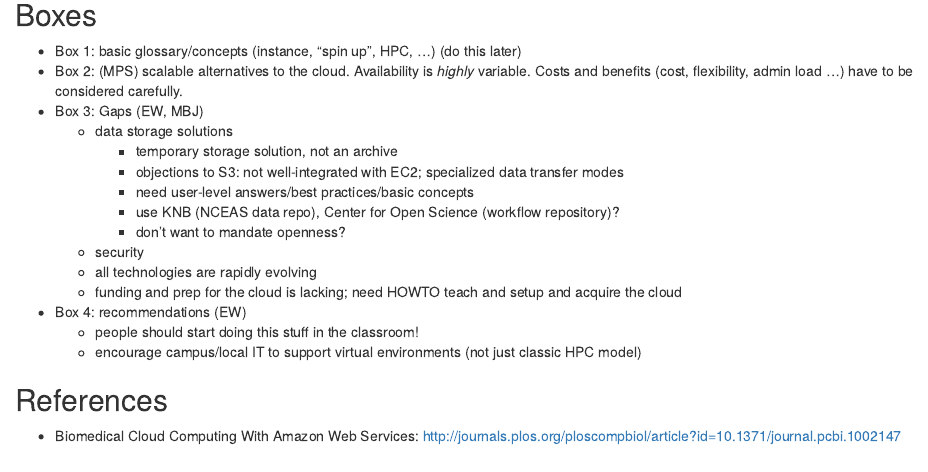
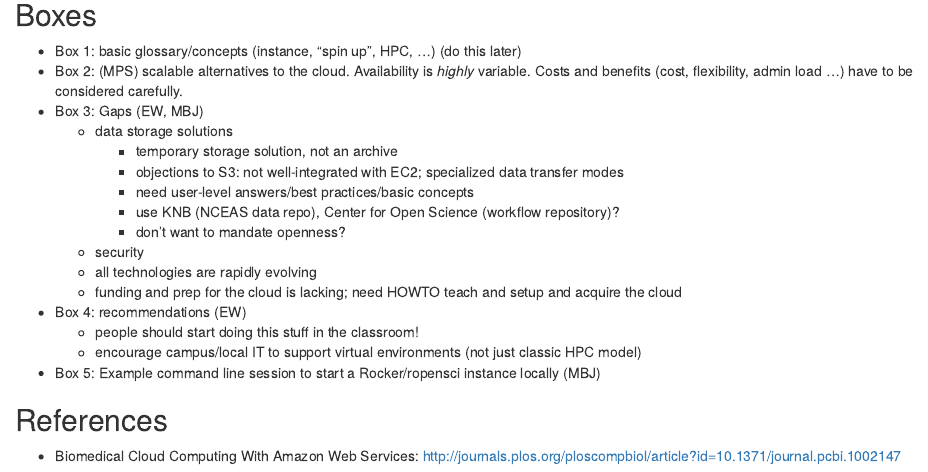
Before and after one commit to NCEAS/ds-workshop-2015, an R Markdown document (teaching-cloud/cloud.rmd): the page in a window 1100 px wide, from 3230 px down. Rendered offline with R 4.5, knitr and Pandoc, with nearby package versions.

Commit message:
Add suggestion for Box 5 showing how to start an existing cloud instance locally. Associated with section 2, so probably needs to be re-ordered.

```diff
--- a/teaching-cloud/cloud.rmd
+++ b/teaching-cloud/cloud.rmd
@@ -195,6 +195,7 @@ multiple environments, but allow students to move relatively seamlessly between
 * Box 4: recommendations (EW)
    * people should start doing this stuff in the classroom!
    * encourage campus/local IT to support virtual environments (not just classic HPC model)
+* Box 5: Example command line session to start a Rocker/ropensci instance locally (MBJ)
 
 ## References
 
```
